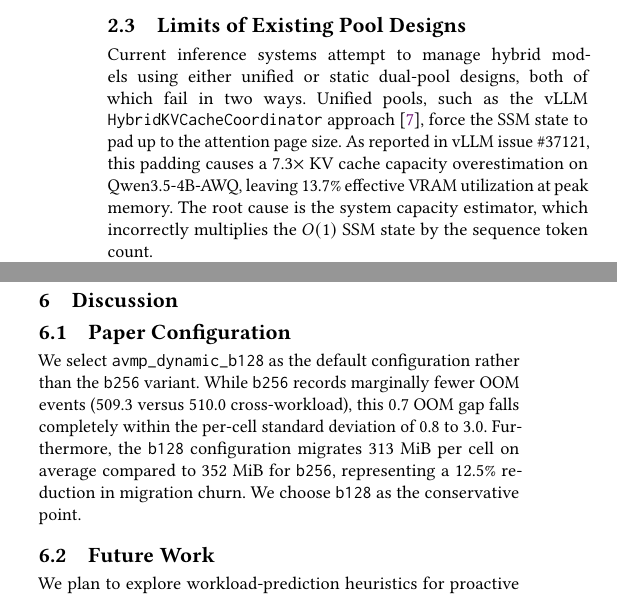
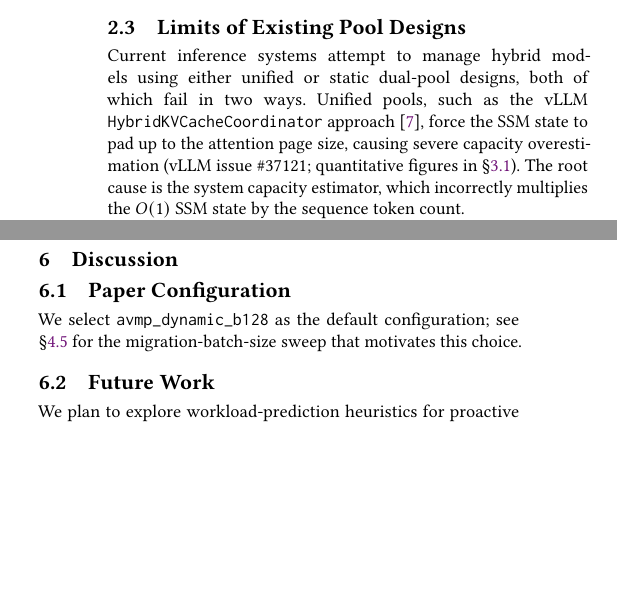
Before and after one commit to codepawl/cachepawl, a LaTeX paper (research/avmp/paper.tex, which reads research/avmp/sections/02-background.tex, research/avmp/sections/07-discussion.tex): two parts of the columns of pages 2 and 9 of 11 before the commit and two parts of the columns of pages 2 and 9 of 10 after it, joined at a grey line, cut so that both start at the same text, the shorter picture padded with empty space. Compiled offline with pdfLaTeX.

Commit message:
edit(paper): dedupe b128 rationale and vLLM #37121 mentions
- §6.1 (Discussion Paper Configuration): replace the detailed b128 vs
  b256 rationale paragraph with a one-sentence reference to §4.4
  (sensitivity-analysis sweep). Detailed numbers stay in §4.4 alone.
- §1.1 (Intro): drop the duplicated "7.3x ... 13.7% utilization"
  figures and the Qwen3.5-4B-AWQ specifics. Keep the vLLM #37121
  citation and point to §3.1 for magnitudes.
- §2.3 (Background): same treatment. Keep the vLLM #37121 citation and
  the unique "root cause" explanation; drop the duplicated 7.3x/13.7%
  figures and point to §3.1.

Abstract and §3.1 retain the full quantitative detail. The total count
of "vLLM issue #37121" mentions drops from 5 to 5 (still 5 since each
mention stayed but the inline figures were removed only at §1.1 / §2.3).
Net effect: 7.3x mentions reduced from 5 to 3 across body; 13.7% reduced
from 3 to 1 (only §3.1 keeps it now since the abstract dropped it
during the user-supplied rewrite earlier).

```diff
--- a/research/avmp/sections/02-background.tex
+++ b/research/avmp/sections/02-background.tex
@@ -33,6 +33,6 @@ Unlike KV blocks, the SSM state cannot be paged because it lacks a temporal toke
 \subsection{Limits of Existing Pool Designs}
 \label{sec:background:pool}
 
-Current inference systems attempt to manage hybrid models using either unified or static dual-pool designs, both of which fail in two ways. Unified pools, such as the vLLM \texttt{HybridKVCacheCoordinator} approach \cite{kwon2023pagedattention}, force the SSM state to pad up to the attention page size. As reported in vLLM issue \#37121, this padding causes a 7.3$\times$ KV cache capacity overestimation on Qwen3.5-4B-AWQ, leaving 13.7\% effective VRAM utilization at peak memory. The root cause is the system capacity estimator, which incorrectly multiplies the $O(1)$ SSM state by the sequence token count.
+Current inference systems attempt to manage hybrid models using either unified or static dual-pool designs, both of which fail in two ways. Unified pools, such as the vLLM \texttt{HybridKVCacheCoordinator} approach \cite{kwon2023pagedattention}, force the SSM state to pad up to the attention page size, causing severe capacity overestimation (vLLM issue \#37121; quantitative figures in \S\ref{sec:method:avpt}). The root cause is the system capacity estimator, which incorrectly multiplies the $O(1)$ SSM state by the sequence token count.
 
 Alternatively, static dual-pool architectures like SGLang pre-allocate two physical regions (\texttt{HybridReqToTokenPool} and \texttt{HybridLinearKVPool}) at engine startup \cite{zheng2024sglang}. This design assigns memory using a fixed parameter, such as a \texttt{mamba\_full\_memory\_ratio} defaulting to 0.9. The system cannot rebalance capacity between pools without a full process restart. When the prompt distribution shifts, static pools perform poorly. As we demonstrate in \S\ref{sec:eval}, a default 0.9 ratio triggers 1221 OOM events compared to 552 OOMs at a 0.5 ratio on identical workloads. Neither unified padding nor static allocation handles runtime workload shifts dynamically, motivating a memory management system that simultaneously supports asymmetric cache types and adapts to shifting prompt distributions.
--- a/research/avmp/sections/07-discussion.tex
+++ b/research/avmp/sections/07-discussion.tex
@@ -4,7 +4,7 @@
 \subsection{Paper Configuration}
 \label{sec:discussion:config}
 
-We select \texttt{avmp\_dynamic\_b128} as the default configuration rather than the \texttt{b256} variant. While \texttt{b256} records marginally fewer OOM events (509.3 versus 510.0 cross-workload), this 0.7 OOM gap falls completely within the per-cell standard deviation of 0.8 to 3.0. Furthermore, the \texttt{b128} configuration migrates 313 MiB per cell on average compared to 352 MiB for \texttt{b256}, representing a 12.5\% reduction in migration churn. We choose \texttt{b128} as the conservative point.
+We select \texttt{avmp\_dynamic\_b128} as the default configuration; see \S\ref{sec:eval:sensitivity} for the migration-batch-size sweep that motivates this choice.
 
 \subsection{Future Work}
 \label{sec:discussion:future}
```
Also changed, not shown: research/avmp/sections/01-introduction.tex (+1 -1 lines).
